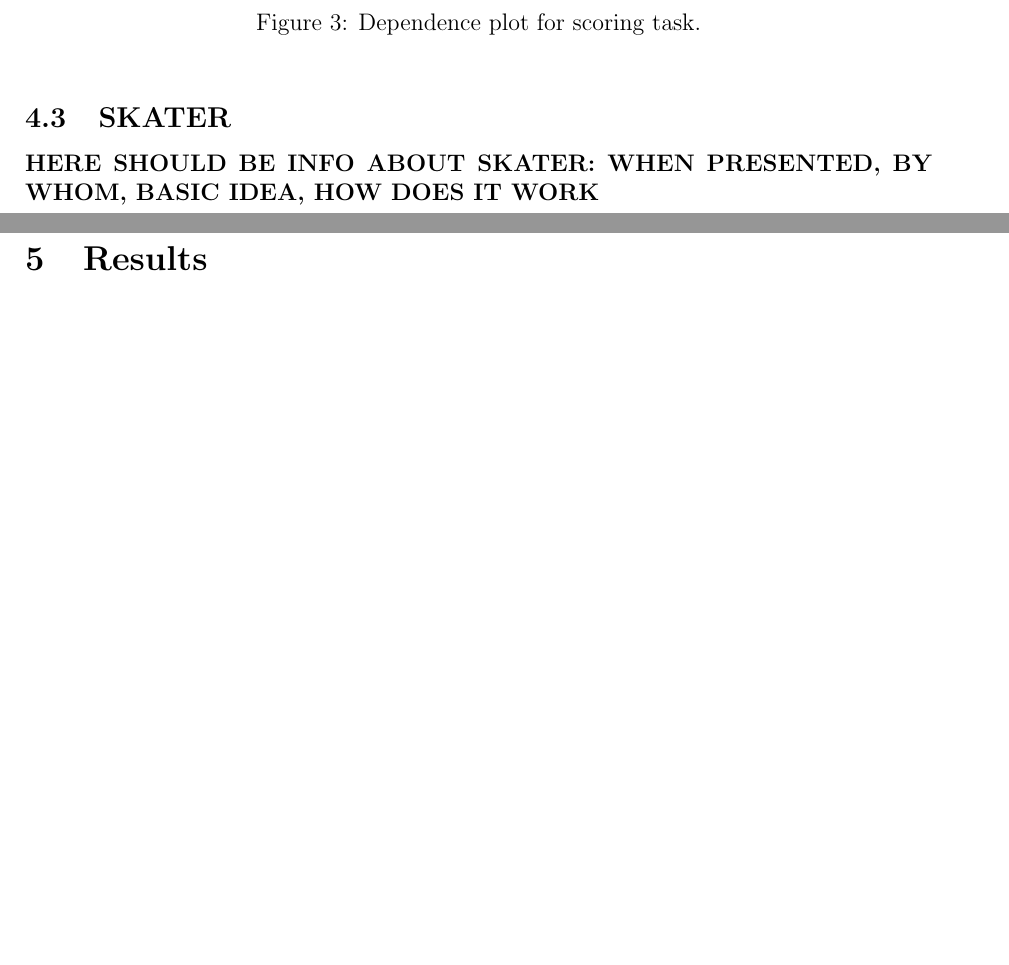
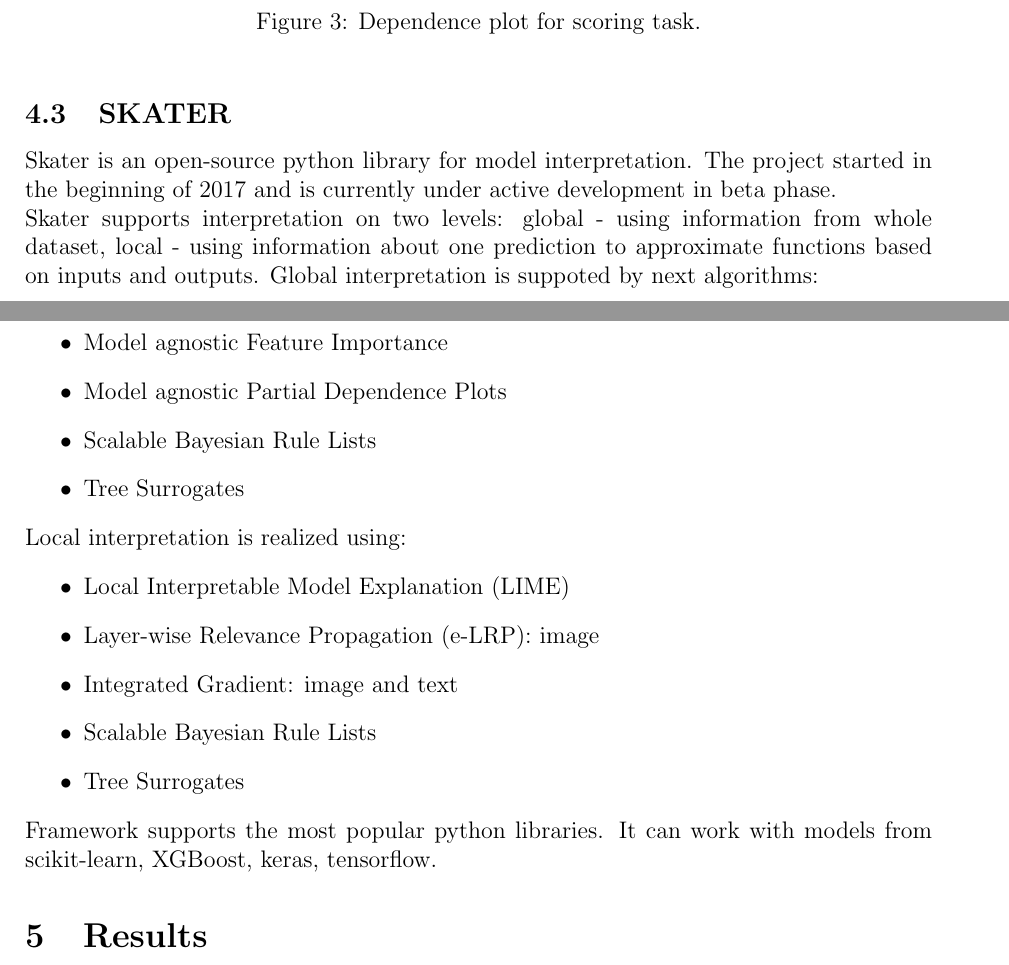
Before and after one commit to costefan/resp-ds-2019, a LaTeX document (Report/project.tex): two parts of pages 4 and 5 of 6, joined at a grey line, cut so that both start at the same text, the shorter picture padded with empty space. Compiled offline with pdfLaTeX.

Commit message:
Added Skater description.

```diff
--- a/Report/project.tex
+++ b/Report/project.tex
@@ -175,7 +175,23 @@
 \end{figure}
 
 \subsection{SKATER}
-\textbf{HERE SHOULD BE INFO ABOUT SKATER: WHEN PRESENTED, BY WHOM, BASIC IDEA, HOW DOES IT WORK}
+Skater is an open-source python library for model interpretation. The project started in the beginning of 2017 and is currently under active development in beta phase. \\
+Skater supports interpretation on two levels: global - using information from whole dataset, local - using information about one prediction to approximate functions based on inputs and outputs. Global interpretation is suppoted by next algorithms:
+\begin{itemize}
+    \item Model agnostic Feature Importance
+    \item Model agnostic Partial Dependence Plots
+    \item Scalable Bayesian Rule Lists
+    \item Tree Surrogates
+\end{itemize}
+Local interpretation is realized using:
+\begin{itemize}
+    \item Local Interpretable Model Explanation (LIME)
+    \item Layer-wise Relevance Propagation (e-LRP): image
+    \item Integrated Gradient: image and text
+    \item Scalable Bayesian Rule Lists
+    \item Tree Surrogates
+\end{itemize}
+Framework supports the most popular python libraries. It can work with models from scikit-learn, XGBoost, keras, tensorflow.
 
 \section{Results}
 \textbf{WE CAN EITHER GROUP THE RESULTS BY TASKS OF BY MODELS}
```
